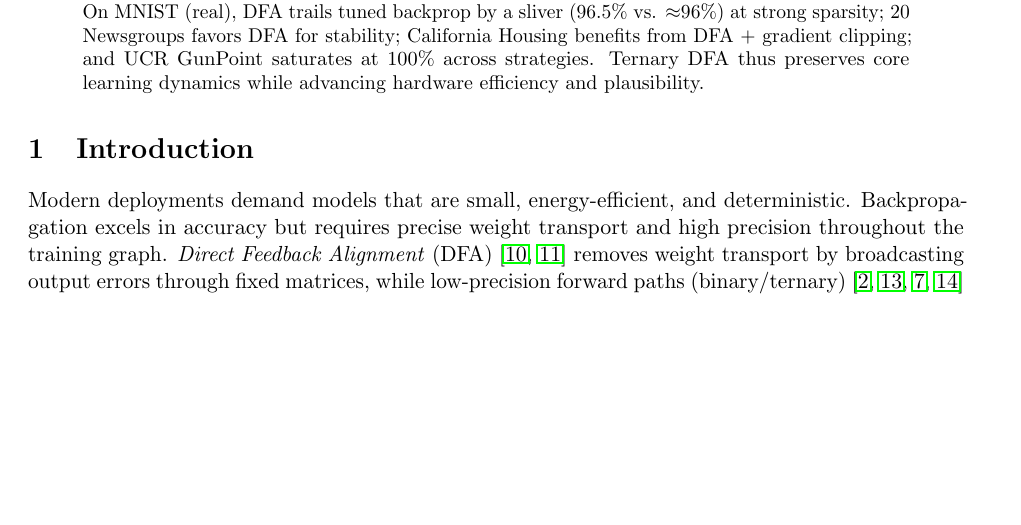
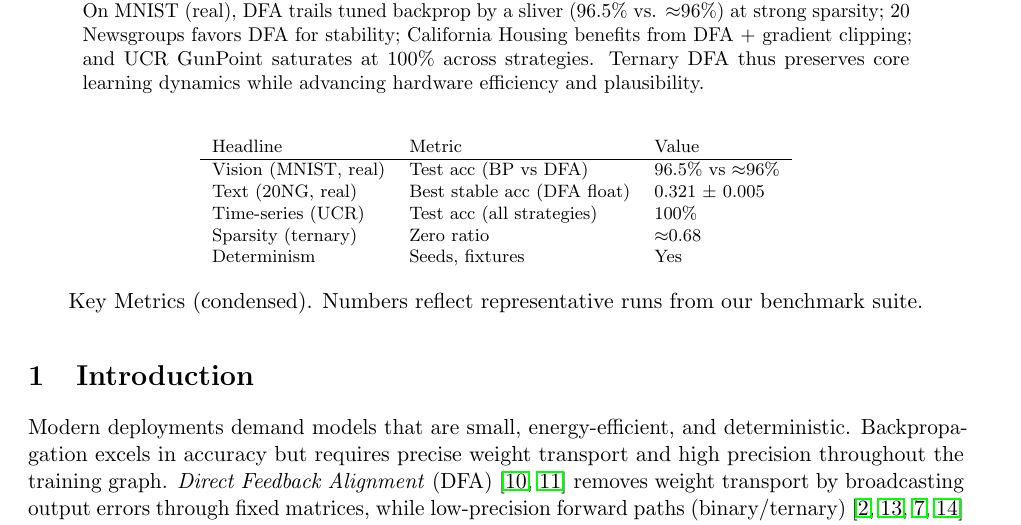
Before and after one commit to Akhilesh-Gogikar/FeedFlipNets, a LaTeX paper (docs/paper/main.tex): part of page 1 of 14, cut so that both start at the same text, the shorter picture padded with empty space. Compiled offline with pdfLaTeX.

```diff
--- a/docs/paper/main.tex
+++ b/docs/paper/main.tex
@@ -44,6 +44,22 @@
 \begin{abstract}
 We demonstrate that \emph{Direct Feedback Alignment} (DFA) with a ternary forward path matches backprop’s accuracy within a narrow margin while delivering \emph{deterministic training}, \emph{high sparsity} (often $\approx 0.68$ zeros), and \emph{edge-ready deployability}. Our most valuable contributions are: (i) a new, rigorous account of \emph{alignment dynamics} under structured feedback with quantized updates (linear convergence, descent under partial alignment, and a stochastic ternary convergence proposition); (ii) a \emph{meta-analysis} that \emph{quantifies convergence speed and stability} across modalities; and (iii) a minimal, modality-spanning \emph{training stack} with deterministic presets and reproducible artifacts. On MNIST (real), DFA trails tuned backprop by a sliver (96.5\% vs. \(\approx\)96\%) at strong sparsity; 20 Newsgroups favors DFA for stability; California Housing benefits from DFA + gradient clipping; and UCR GunPoint saturates at 100\% across strategies. Ternary DFA thus preserves core learning dynamics while advancing hardware efficiency and plausibility.
 \end{abstract}
+
+% Key Metrics footer table under abstract
+\begin{table}[H]
+\centering
+\footnotesize
+\begin{tabular}{l l l}
+Headline & Metric & Value \\
+\hline
+Vision (MNIST, real) & Test acc (BP vs DFA) & 96.5\% vs \(\approx\)96\% \\
+Text (20NG, real) & Best stable acc (DFA float) & 0.321 \(\pm\) 0.005 \\
+Time-series (UCR) & Test acc (all strategies) & 100\% \\
+Sparsity (ternary) & Zero ratio & \(\approx\)0.68 \\
+Determinism & Seeds, fixtures & Yes \\
+\end{tabular}
+\caption*{Key Metrics (condensed). Numbers reflect representative runs from our benchmark suite.}
+\end{table}
 
 \section{Introduction}\label{sec:intro}
 Modern deployments demand models that are small, energy-efficient, and deterministic. Backpropagation excels in accuracy but requires precise weight transport and high precision throughout the training graph. \emph{Direct Feedback Alignment} (DFA) \cite{lillicrap2016random,nokland2016direct} removes weight transport by broadcasting output errors through fixed matrices, while low-precision forward paths (binary/ternary) \cite{courbariaux2015binaryconnect,rastegari2016xnor,hubara2016binarized,zhou2016dorefa} enable lean compute and memory footprints. We unify these perspectives into \textbf{FeedFlipNets}: float ``shadow'' weights are optimized with DFA, while the forward path exposes ternary weights under a controlled flip schedule.
```
Also changed, not shown: data/report/meta_convergence_summary.csv (+7 -5 lines), data/report/plots/meta_early_slopes.png, data/report/plots/meta_epochs_to_0p90_acc.png, docs/paper/main.pdf, 2 other files.
